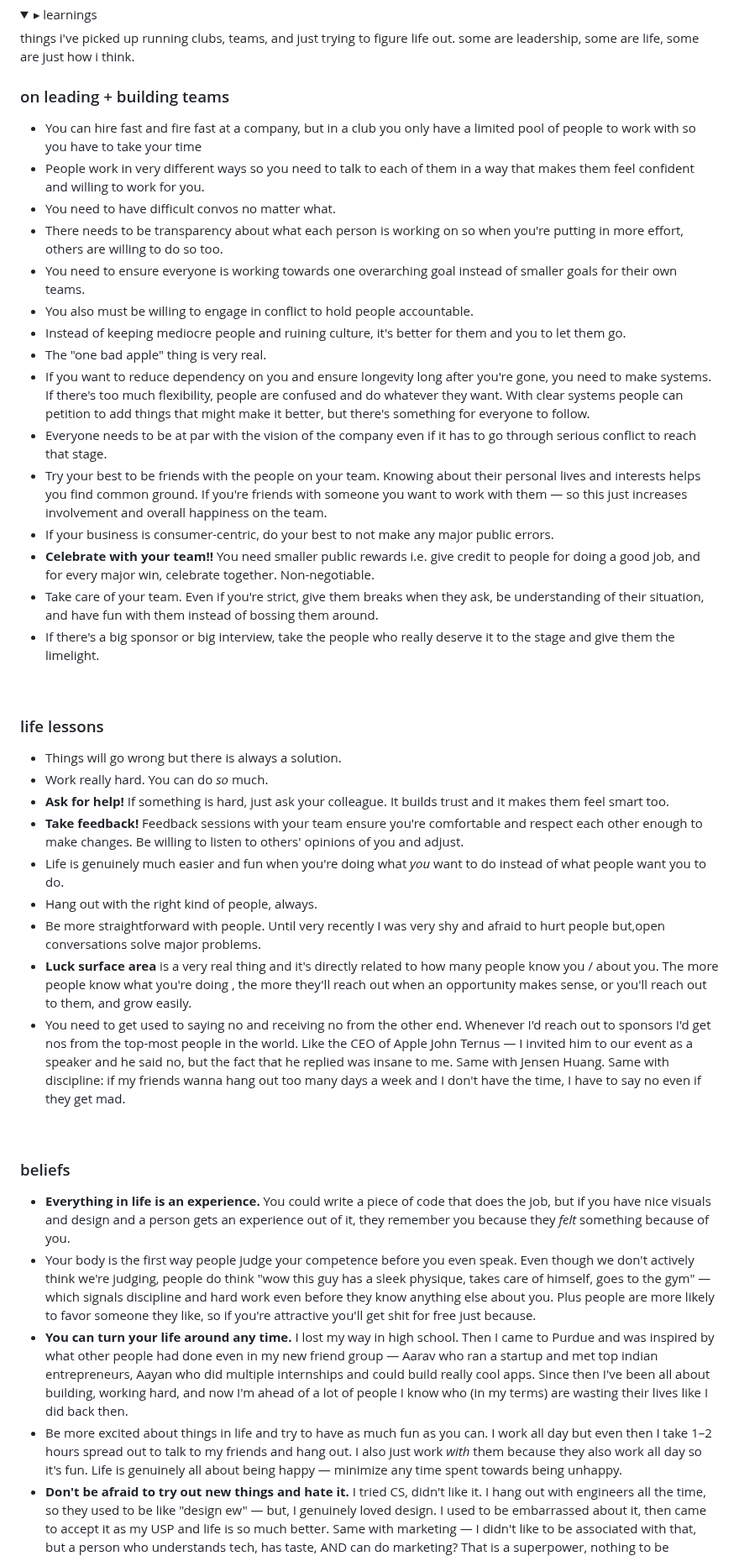
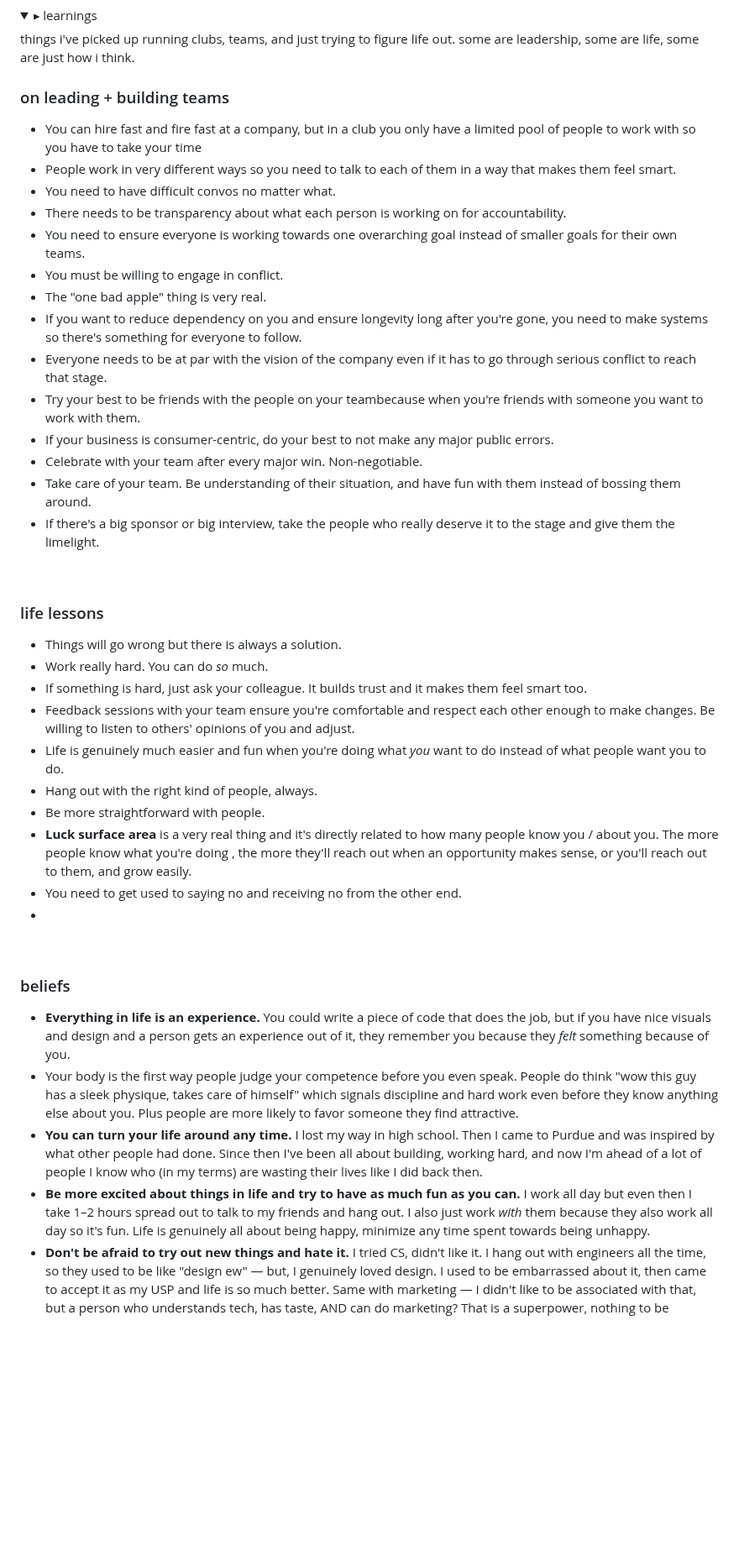
Before and after one commit to riddhiigupta/portfolio-website, a Markdown page: content/p5.md, the part around the change. Shown at 84% size. Rendered like a GitHub page; folded sections open; blank space fills up the shorter version.

```diff
--- a/content/p5.md
+++ b/content/p5.md
@@ -10,19 +10,18 @@
 <h3 style="margin-top:1.6rem; margin-bottom:0.8rem; color:rgba(237,232,216,0.95); font-size:clamp(0.92rem,1.45vw,1.1rem); letter-spacing:0.16em; text-transform:lowercase; font-weight:700; padding-bottom:0.45rem; border-bottom:1px solid rgba(210,175,110,0.22);">on leading + building teams</h3>
 
 - You can hire fast and fire fast at a company, but in a club you only have a limited pool of people to work with so you have to take your time
-- People work in very different ways so you need to talk to each of them in a way that makes them feel confident and willing to work for you.
+- People work in very different ways so you need to talk to each of them in a way that makes them feel smart.
 - You need to have difficult convos no matter what.
-- There needs to be transparency about what each person is working on so when you're putting in more effort, others are willing to do so too.
+- There needs to be transparency about what each person is working on for accountability.
 - You need to ensure everyone is working towards one overarching goal instead of smaller goals for their own teams.
-- You also must be willing to engage in conflict to hold people accountable.
-- Instead of keeping mediocre people and ruining culture, it's better for them and you to let them go.
+- You must be willing to engage in conflict.
 - The "one bad apple" thing is very real.
-- If you want to reduce dependency on you and ensure longevity long after you're gone, you need to make systems. If there's too much flexibility, people are confused and do whatever they want. With clear systems people can petition to add things that might make it better, but there's something for everyone to follow.
+- If you want to reduce dependency on you and ensure longevity long after you're gone, you need to make systems so there's something for everyone to follow.
 - Everyone needs to be at par with the vision of the company even if it has to go through serious conflict to reach that stage.
-- Try your best to be friends with the people on your team. Knowing about their personal lives and interests helps you find common ground. If you're friends with someone you want to work with them — so this just increases involvement and overall happiness on the team.
+- Try your best to be friends with the people on your teambecause when you're friends with someone you want to work with them.
 - If your business is consumer-centric, do your best to not make any major public errors.
-- **Celebrate with your team!!** You need smaller public rewards i.e. give credit to people for doing a good job, and for every major win, celebrate together. Non-negotiable.
-- Take care of your team. Even if you're strict, give them breaks when they ask, be understanding of their situation, and have fun with them instead of bossing them around.
+- Celebrate with your team after every major win. Non-negotiable.
+- Take care of your team. Be understanding of their situation, and have fun with them instead of bossing them around.
 - If there's a big sponsor or big interview, take the people who really deserve it to the stage and give them the limelight.
 
 &nbsp;
@@ -31,22 +30,22 @@
 
 - Things will go wrong but there is always a solution.
 - Work really hard. You can do *so* much.
-- **Ask for help!** If something is hard, just ask your colleague. It builds trust and it makes them feel smart too.
-- **Take feedback!** Feedback sessions with your team ensure you're comfortable and respect each other enough to make changes. Be willing to listen to others' opinions of you and adjust.
+- If something is hard, just ask your colleague. It builds trust and it makes them feel smart too.
+- Feedback sessions with your team ensure you're comfortable and respect each other enough to make changes. Be willing to listen to others' opinions of you and adjust.
 - Life is genuinely much easier and fun when you're doing what *you* want to do instead of what people want you to do.
 - Hang out with the right kind of people, always.
-- Be more straightforward with people. Until very recently I was very shy and afraid to hurt people but,open conversations solve major problems.
+- Be more straightforward with people.
 - **Luck surface area** is a very real thing and it's directly related to how many people know you / about you. The more people know what you're doing , the more they'll reach out when an opportunity makes sense, or you'll reach out to them, and grow easily.
-- You need to get used to saying no and receiving no from the other end. Whenever I'd reach out to sponsors I'd get nos from the top-most people in the world. Like the CEO of Apple John Ternus — I invited him to our event as a speaker and he said no, but the fact that he replied was insane to me. Same with Jensen Huang. Same with discipline: if my friends wanna hang out too many days a week and I don't have the time, I have to say no even if they get mad.
-
+- You need to get used to saying no and receiving no from the other end.
+-
 &nbsp;
 
 <h3 style="margin-top:2rem; margin-bottom:0.8rem; color:rgba(237,232,216,0.95); font-size:clamp(0.92rem,1.45vw,1.1rem); letter-spacing:0.16em; text-transform:lowercase; font-weight:700; padding-bottom:0.45rem; border-bottom:1px solid rgba(210,175,110,0.22);">beliefs</h3>
 
 - **Everything in life is an experience.** You could write a piece of code that does the job, but if you have nice visuals and design and a person gets an experience out of it, they remember you because they *felt* something because of you.
-- Your body is the first way people judge your competence before you even speak. Even though we don't actively think we're judging, people do think "wow this guy has a sleek physique, takes care of himself, goes to the gym" — which signals discipline and hard work even before they know anything else about you. Plus people are more likely to favor someone they like, so if you're attractive you'll get shit for free just because.
-- **You can turn your life around any time.** I lost my way in high school. Then I came to Purdue and was inspired by what other people had done even in my new friend group — Aarav who ran a startup and met top indian entrepreneurs, Aayan who did multiple internships and could build really cool apps. Since then I've been all about building, working hard, and now I'm ahead of a lot of people I know who (in my terms) are wasting their lives like I did back then.
-- Be more excited about things in life and try to have as much fun as you can. I work all day but even then I take 1–2 hours spread out to talk to my friends and hang out. I also just work *with* them because they also work all day so it's fun. Life is genuinely all about being happy — minimize any time spent towards being unhappy.
+- Your body is the first way people judge your competence before you even speak. People do think "wow this guy has a sleek physique, takes care of himself" which signals discipline and hard work even before they know anything else about you. Plus people are more likely to favor someone they find attractive.
+- **You can turn your life around any time.** I lost my way in high school. Then I came to Purdue and was inspired by what other people had done. Since then I've been all about building, working hard, and now I'm ahead of a lot of people I know who (in my terms) are wasting their lives like I did back then.
+- **Be more excited about things in life and try to have as much fun as you can.** I work all day but even then I take 1–2 hours spread out to talk to my friends and hang out. I also just work *with* them because they also work all day so it's fun. Life is genuinely all about being happy, minimize any time spent towards being unhappy.
 - **Don't be afraid to try out new things and hate it.** I tried CS, didn't like it. I hang out with engineers all the time, so they used to be like "design ew" — but, I genuinely loved design. I used to be embarrassed about it, then came to accept it as my USP and life is so much better. Same with marketing — I didn't like to be associated with that, but a person who understands tech, has taste, AND can do marketing? That is a superpower, nothing to be embarrassed about. So yeah, you're really cool, just accept your passions and don't be embarrassed of it.
 - **Don't be afraid to leave books in the middle.** I start a book, don't find it great because maybe it's not relevant to my situation right now but doesn't mean it's a bad book, just that I read it and didn't find it useful, and now have a better idea of when I'd need it.
 - **Every relationship in the world is transactional.** If you have a mentor giving you so much of their time to make you better at something, they see potential in you they want to nurture and that makes them happy or feel like they're investing in something. If you make a friend, either you make them feel smarter, make them smarter, or you're funny and you make them laugh. You give something (or multiple things) and they give something back.
```
